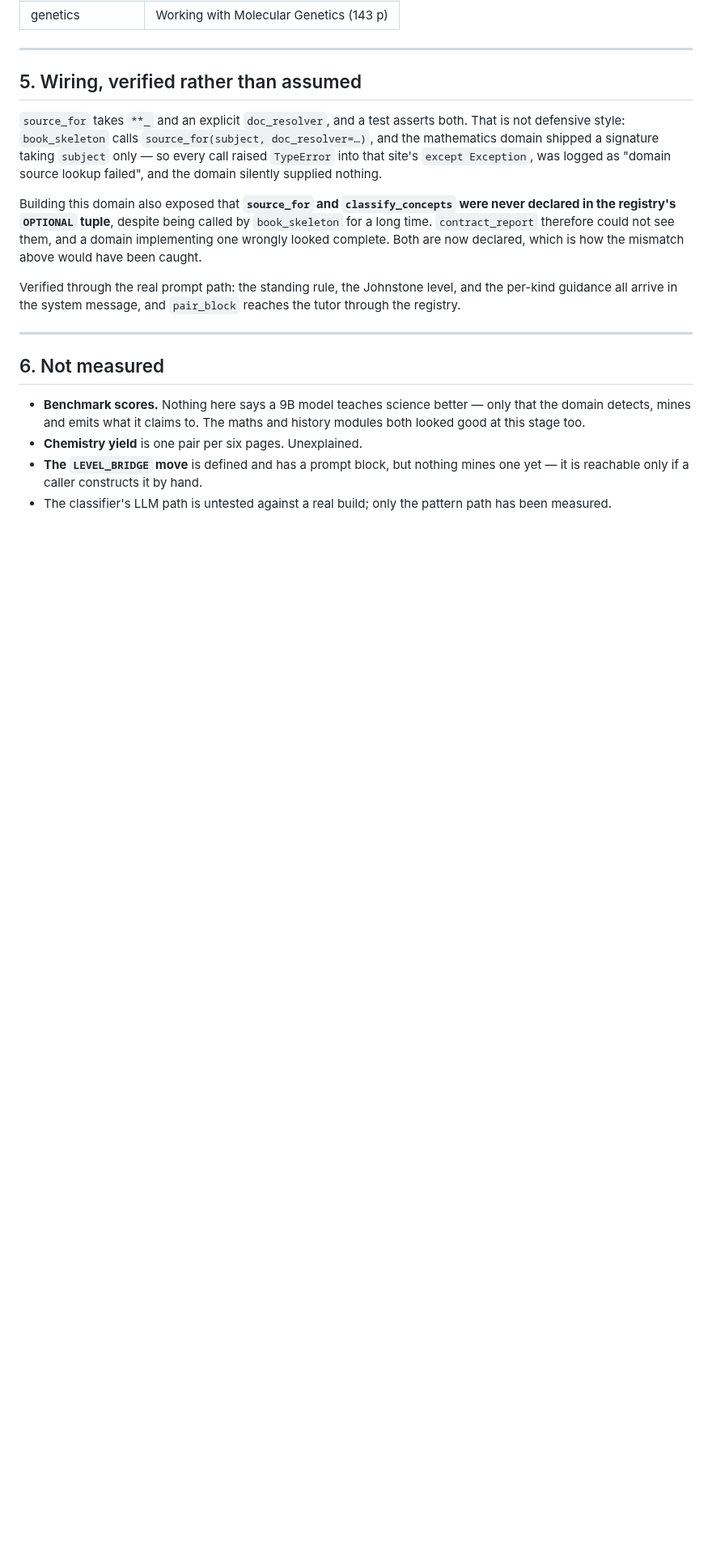
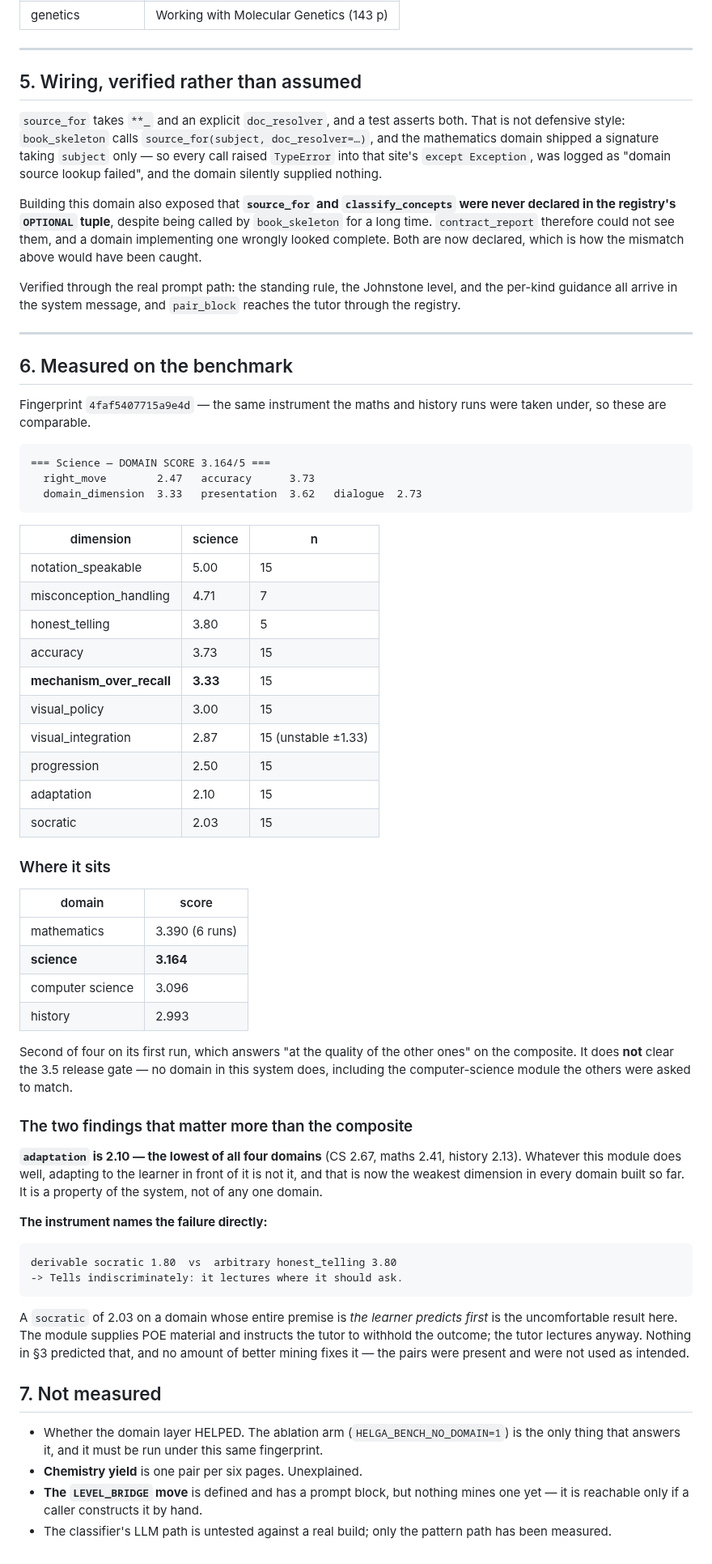
Before and after one commit to brennansk1/Helga-Soctraic-Voice-Tutor, a Markdown page: docs/design/21_SCIENCE_DOMAIN_TEACHING.md, the part around the change. Shown at 81% size. Rendered like a GitHub page; blank space fills up the shorter version.

Commit message:
Science benchmarked: 3.164, second of four — and socratic is 2.03
Same instrument as the maths and history runs, fingerprint
4faf5407715a9e4d, so the comparison holds.

    mathematics 3.390 (6 runs) | science 3.164 | CS 3.096 | history 2.993

Second of four on a first run, which answers "at the quality of the
other ones" on the composite. It does not clear the 3.5 gate; nothing
in this system does, including the CS module the others were told to
match.

TWO RESULTS THAT MATTER MORE THAN THE COMPOSITE

adaptation is 2.10, the LOWEST of all four domains (CS 2.67, maths
2.41, history 2.13). Adapting to the learner in front of it is now the
weakest dimension in every domain built so far, which makes it a
property of the system rather than of any one module.

And the instrument names the failure outright:

    derivable socratic 1.80 vs arbitrary honest_telling 3.80
    -> Tells indiscriminately: it lectures where it should ask.

socratic 2.03 on a domain whose entire premise is that the learner
predicts BEFORE being told. The module mines the pairs and instructs
the tutor to withhold the outcome; the tutor lectures anyway. Nothing
in the design predicted that, and better mining does not fix it — the
material was there and was not used as intended.

The ablation arm is running; until it lands, whether this layer helped
at all is unknown.

Co-Authored-By: Claude Fable 5 <noreply@anthropic.com>

```diff
--- a/docs/design/21_SCIENCE_DOMAIN_TEACHING.md
+++ b/docs/design/21_SCIENCE_DOMAIN_TEACHING.md
@@ -207,11 +207,65 @@ reaches the tutor through the registry.
 
 ---
 
-## 6. Not measured
+## 6. Measured on the benchmark
 
-* **Benchmark scores.** Nothing here says a 9B model teaches science better —
-  only that the domain detects, mines and emits what it claims to. The maths
-  and history modules both looked good at this stage too.
+Fingerprint `4faf5407715a9e4d` — the same instrument the maths and history runs
+were taken under, so these are comparable.
+
+    === Science — DOMAIN SCORE 3.164/5 ===
+      right_move        2.47   accuracy      3.73
+      domain_dimension  3.33   presentation  3.62   dialogue  2.73
+
+| dimension | science | n |
+|---|---|---|
+| notation_speakable | 5.00 | 15 |
+| misconception_handling | 4.71 | 7 |
+| honest_telling | 3.80 | 5 |
+| accuracy | 3.73 | 15 |
+| **mechanism_over_recall** | **3.33** | 15 |
+| visual_policy | 3.00 | 15 |
+| visual_integration | 2.87 | 15 (unstable ±1.33) |
+| progression | 2.50 | 15 |
+| adaptation | 2.10 | 15 |
+| socratic | 2.03 | 15 |
+
+### Where it sits
+
+| domain | score |
+|---|---|
+| mathematics | 3.390 (6 runs) |
+| **science** | **3.164** |
+| computer science | 3.096 |
+| history | 2.993 |
+
+Second of four on its first run, which answers "at the quality of the other
+ones" on the composite. It does **not** clear the 3.5 release gate — no domain
+in this system does, including the computer-science module the others were
+asked to match.
+
+### The two findings that matter more than the composite
+
+**`adaptation` is 2.10 — the lowest of all four domains** (CS 2.67, maths 2.41,
+history 2.13). Whatever this module does well, adapting to the learner in front
+of it is not it, and that is now the weakest dimension in every domain built so
+far. It is a property of the system, not of any one domain.
+
+**The instrument names the failure directly:**
+
+    derivable socratic 1.80  vs  arbitrary honest_telling 3.80
+    -> Tells indiscriminately: it lectures where it should ask.
+
+A `socratic` of 2.03 on a domain whose entire premise is *the learner predicts
+first* is the uncomfortable result here. The module supplies POE material and
+instructs the tutor to withhold the outcome; the tutor lectures anyway. Nothing
+in §3 predicted that, and no amount of better mining fixes it — the pairs were
+present and were not used as intended.
+
+## 7. Not measured
+
+* Whether the domain layer HELPED. The ablation arm
+  (`HELGA_BENCH_NO_DOMAIN=1`) is the only thing that answers it, and it must be
+  run under this same fingerprint.
 * **Chemistry yield** is one pair per six pages. Unexplained.
 * **The `LEVEL_BRIDGE` move** is defined and has a prompt block, but nothing
   mines one yet — it is reachable only if a caller constructs it by hand.
```
